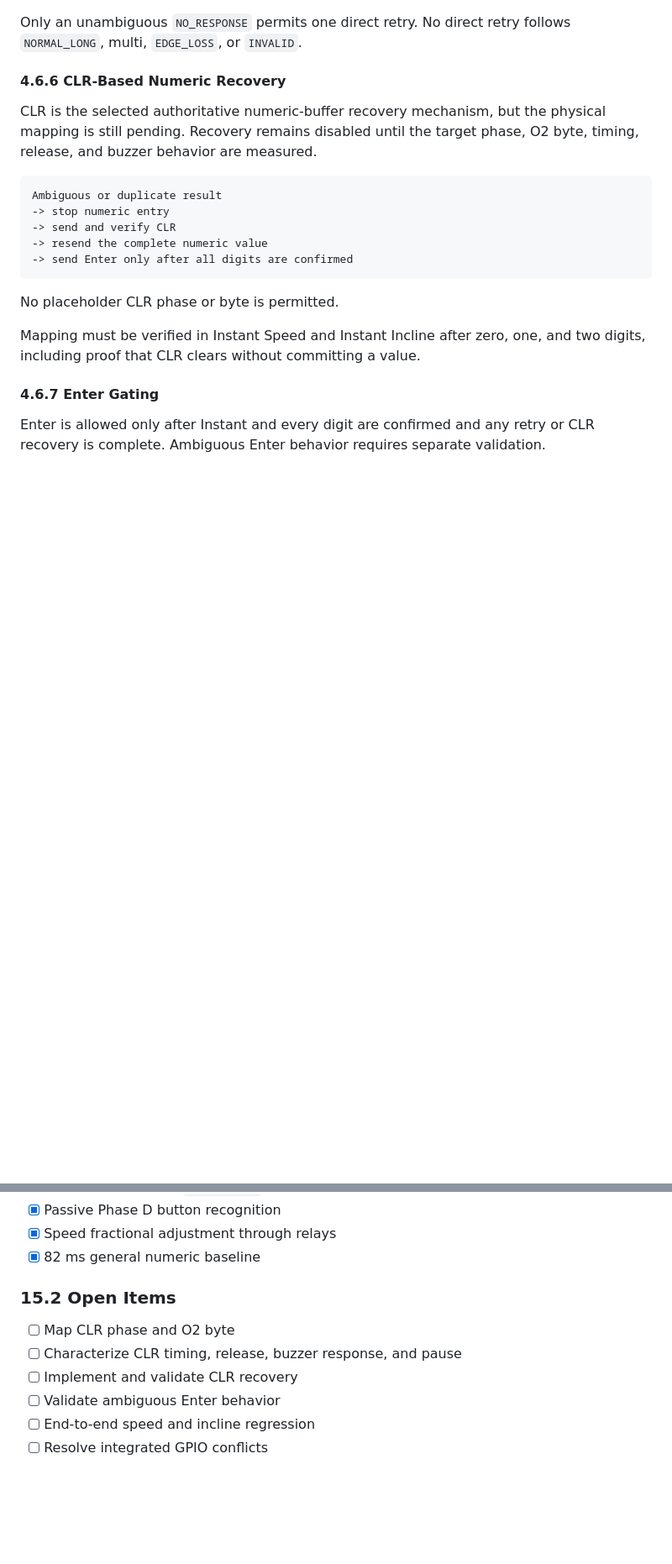
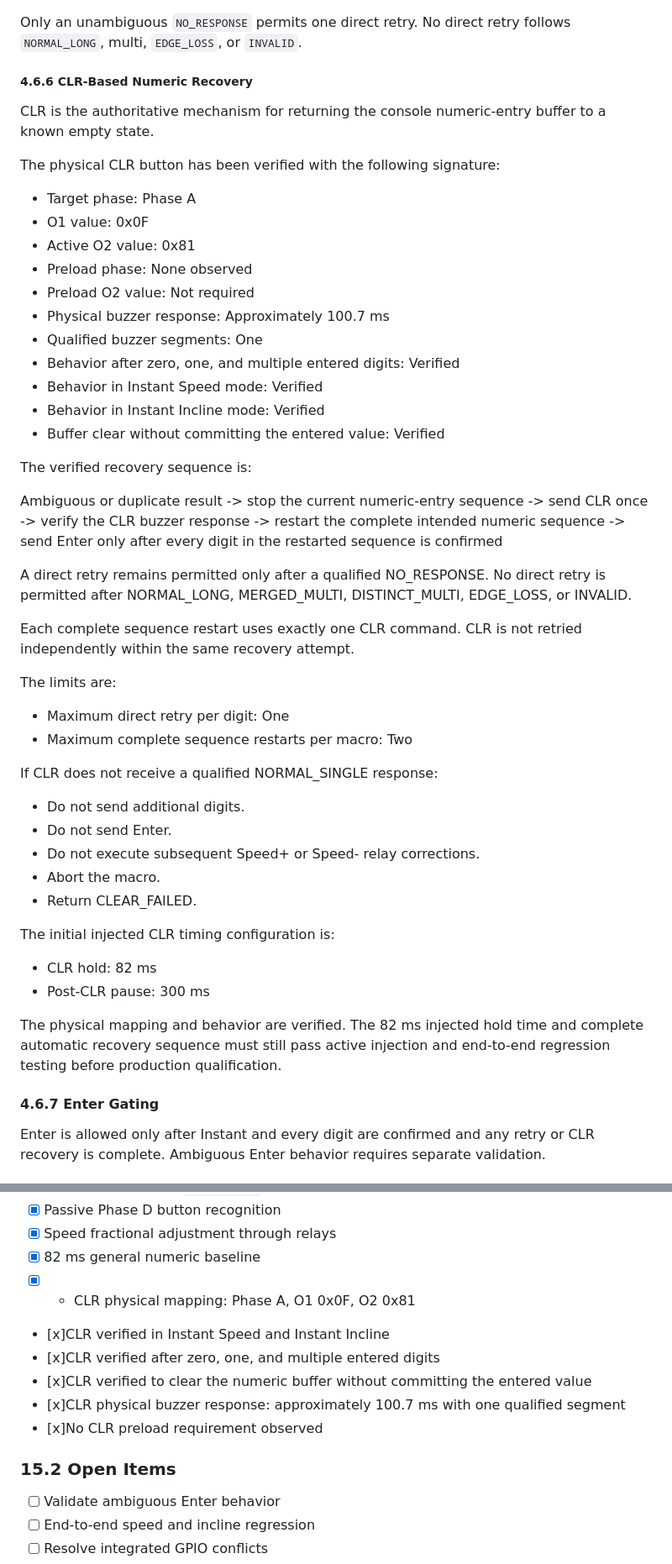
Before and after one commit to Kleiveland/StrideControl, a Markdown page: DESIGN_GUIDE.md, 2 parts joined by grey strips. Shown at 84% size. Rendered like a GitHub page; blank space fills up the shorter version.

Commit message:
Revise CLR-Based Numeric Recovery documentation
Updated CLR recovery section with detailed verification and limits.

````diff
--- a/DESIGN_GUIDE.md
+++ b/DESIGN_GUIDE.md
@@ -302,21 +303,56 @@ An ACK requires both a newer sequence and `event.startUs >= pressStartUs`. The e
 
 Only an unambiguous `NO_RESPONSE` permits one direct retry. No direct retry follows `NORMAL_LONG`, multi, `EDGE_LOSS`, or `INVALID`.
 
-#### 4.6.6 CLR-Based Numeric Recovery
+##### 4.6.6 CLR-Based Numeric Recovery
 
-CLR is the selected authoritative numeric-buffer recovery mechanism, but the physical mapping is still pending. Recovery remains disabled until the target phase, O2 byte, timing, release, and buzzer behavior are measured.
+CLR is the authoritative mechanism for returning the console numeric-entry buffer to a known empty state.
 
-```text
+The physical CLR button has been verified with the following signature:
+
+- Target phase: Phase A
+- O1 value: 0x0F
+- Active O2 value: 0x81
+- Preload phase: None observed
+- Preload O2 value: Not required
+- Physical buzzer response: Approximately 100.7 ms
+- Qualified buzzer segments: One
+- Behavior after zero, one, and multiple entered digits: Verified
+- Behavior in Instant Speed mode: Verified
+- Behavior in Instant Incline mode: Verified
+- Buffer clear without committing the entered value: Verified
+
+The verified recovery sequence is:
+
 Ambiguous or duplicate result
--> stop numeric entry
--> send and verify CLR
--> resend the complete numeric value
--> send Enter only after all digits are confirmed
-```
+-> stop the current numeric-entry sequence
+-> send CLR once
+-> verify the CLR buzzer response
+-> restart the complete intended numeric sequence
+-> send Enter only after every digit in the restarted sequence is confirmed
 
-No placeholder CLR phase or byte is permitted.
+A direct retry remains permitted only after a qualified NO_RESPONSE. No direct retry is permitted after NORMAL_LONG, MERGED_MULTI, DISTINCT_MULTI, EDGE_LOSS, or INVALID.
 
-Mapping must be verified in Instant Speed and Instant Incline after zero, one, and two digits, including proof that CLR clears without committing a value.
+Each complete sequence restart uses exactly one CLR command. CLR is not retried independently within the same recovery attempt.
+
+The limits are:
+
+- Maximum direct retry per digit: One
+- Maximum complete sequence restarts per macro: Two
+
+If CLR does not receive a qualified NORMAL_SINGLE response:
+
+- Do not send additional digits.
+- Do not send Enter.
+- Do not execute subsequent Speed+ or Speed- relay corrections.
+- Abort the macro.
+- Return CLEAR_FAILED.
+
+The initial injected CLR timing configuration is:
+
+- CLR hold: 82 ms
+- Post-CLR pause: 300 ms
+
+The physical mapping and behavior are verified. The 82 ms injected hold time and complete automatic recovery sequence must still pass active injection and end-to-end regression testing before production qualification.
 
 #### 4.6.7 Enter Gating
 
@@ -586,12 +622,15 @@ Visual and auditory only, never automated control. Includes focus mode, Web Audi
 - [x] Passive Phase D button recognition
 - [x] Speed fractional adjustment through relays
 - [x] 82 ms general numeric baseline
+- [x] - CLR physical mapping: Phase A, O1 0x0F, O2 0x81
+- [x]CLR verified in Instant Speed and Instant Incline
+- [x]CLR verified after zero, one, and multiple entered digits
+- [x]CLR verified to clear the numeric buffer without committing the entered value
+- [x]CLR physical buzzer response: approximately 100.7 ms with one qualified segment
+- [x]No CLR preload requirement observed
 
 ### 15.2 Open Items
 
-- [ ] Map CLR phase and O2 byte
-- [ ] Characterize CLR timing, release, buzzer response, and pause
-- [ ] Implement and validate CLR recovery
 - [ ] Validate ambiguous Enter behavior
 - [ ] End-to-end speed and incline regression
 - [ ] Resolve integrated GPIO conflicts
````
Also changed, not shown: other parts of DESIGN_GUIDE.md (+1 -0 lines).
